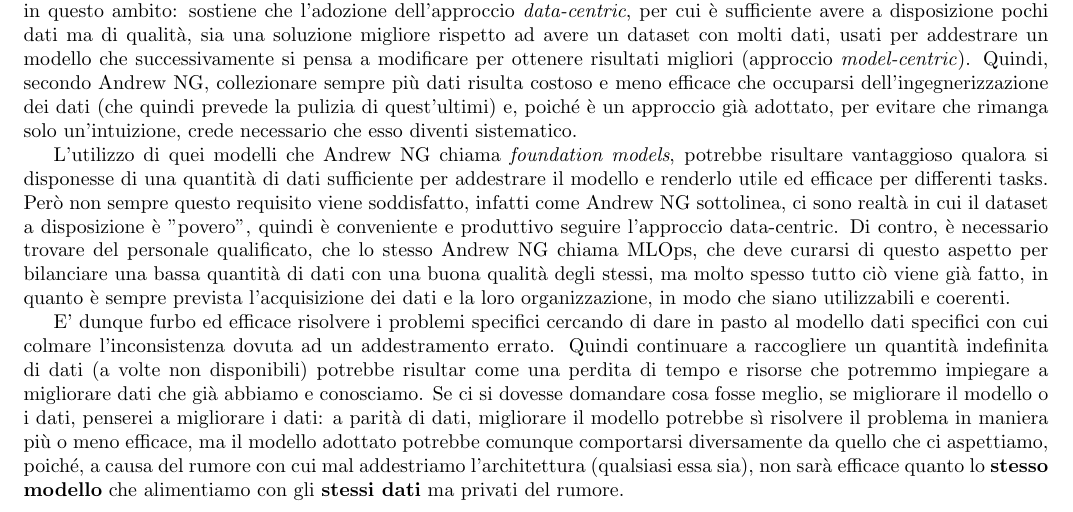
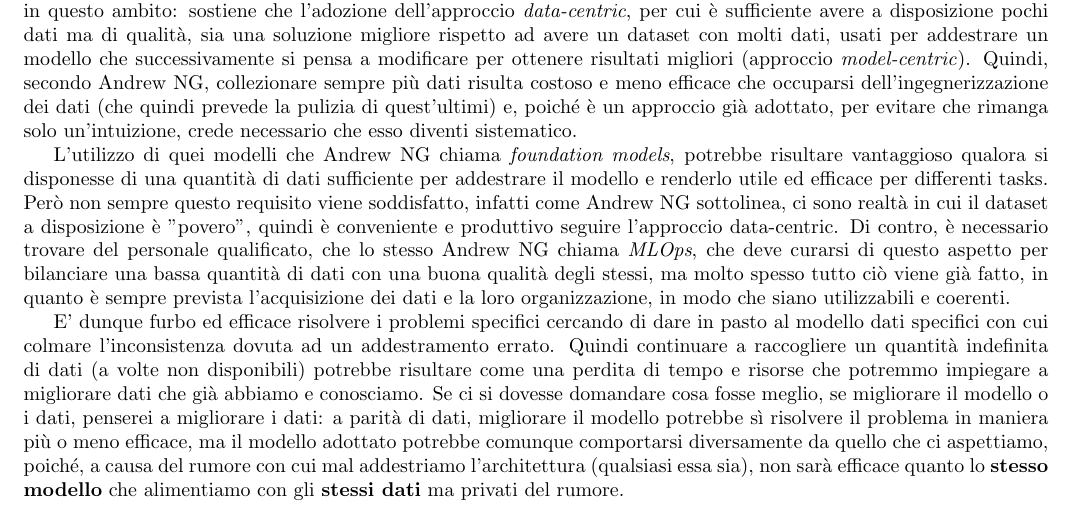
Before and after one commit to Gatto99/DataEngineering, a LaTeX problem sheet (Homework1/latex/Hw1.tex): part of the page, cut so that both start at the same text. Compiled offline with pdfLaTeX.

```diff
--- a/Homework1/latex/Hw1.tex
+++ b/Homework1/latex/Hw1.tex
@@ -9,8 +9,8 @@
 Andrew NG, globalmente riconosciuto nel mondo dell'intelligenza artificiale, ha identificato un grande cambiamento in questo ambito: sostiene che l'adozione dell'approccio \textit{data-centric}, per cui è sufficiente avere a disposizione pochi dati ma di qualità, sia una soluzione migliore rispetto ad avere un dataset con molti dati, usati per addestrare un modello che successivamente si pensa a modificare per ottenere risultati migliori (approccio \textit{model-centric}). Quindi, secondo Andrew NG, collezionare sempre più dati risulta costoso e meno efficace che occuparsi dell'ingegnerizzazione dei dati (che quindi prevede la pulizia di quest'ultimi) e, poiché è un approccio già adottato, per evitare che rimanga solo un'intuizione, crede necessario che esso diventi sistematico.
 
 
-L'utilizzo di quei modelli che Andrew NG chiama \textit{foundation models}, potrebbe risultare vantaggioso qualora si disponesse di una quantità di dati sufficiente per addestrare il modello e renderlo utile ed efficace per differenti tasks. Però non sempre questo requisito viene soddisfatto, infatti come Andrew NG sottolinea, ci sono realtà in cui il dataset a disposizione è "povero", quindi è conveniente e produttivo seguire l'approccio data-centric. Di contro, è necessario trovare del personale qualificato, che lo stesso Andrew NG chiama MLOps, che deve curarsi di questo aspetto per bilanciare una bassa quantità di dati con una buona qualità degli stessi, ma molto spesso tutto ciò viene già fatto, in quanto è sempre prevista l'acquisizione dei dati e la loro organizzazione, in modo che siano utilizzabili e coerenti.
+L'utilizzo di quei modelli che Andrew NG chiama \textit{foundation models}, potrebbe risultare vantaggioso qualora si disponesse di una quantità di dati sufficiente per addestrare il modello e renderlo utile ed efficace per differenti tasks. Però non sempre questo requisito viene soddisfatto, infatti come Andrew NG sottolinea, ci sono realtà in cui il dataset a disposizione è "povero", quindi è conveniente e produttivo seguire l'approccio data-centric. Di contro, è necessario trovare del personale qualificato, che lo stesso Andrew NG chiama \textit{MLOps}, che deve curarsi di questo aspetto per bilanciare una bassa quantità di dati con una buona qualità degli stessi, ma molto spesso tutto ciò viene già fatto, in quanto è sempre prevista l'acquisizione dei dati e la loro organizzazione, in modo che siano utilizzabili e coerenti.
 
-E' dunque furbo ed efficace risolvere i problemi specifici cercando di dare in pasto al modello dati specifici con cui colmare l'inconsistenza dovuta ad un addestramento errato. Quindi continuare a raccogliere un quantità indefinita di dati (a volte non disponibili) potrebbe risultar come una perdita di tempo e risorse che potremmo impiegare a migliorare dati che già abbiamo e conosciamo. Se ci si dovesse domandare cosa fosse meglio, se migliorare il modello o i dati, penserei a migliorare i dati: a parità di dati, migliorare il modello potrebbe sì risolvere il problema in maniera più o meno efficace, ma il modello adottato potrebbe comunque comportarsi diversamente da quello che ci aspettiamo, poiché, a causa del rumore con cui mal addestriamo l'architettura (qualsiasi essa sia), non sarà efficace quanto lo \textbf{stesso modello} che alimentiamo con gli \textbf{stessi dati} ma privati del rumore.
+E' dunque furbo ed efficace risolvere i problemi specifici cercando di dare in pasto al modello dati specifici con cui colmare l'inconsistenza dovuta ad un addestramento errato. Quindi continuare a raccogliere un quantità indefinita di dati (a volte non disponibili) potrebbe risultare come una perdita di tempo e risorse che potremmo impiegare a migliorare dati che già abbiamo e conosciamo. Se ci si dovesse domandare cosa fosse meglio, se migliorare il modello o i dati, penserei a migliorare i dati: a parità di dati, migliorare il modello potrebbe sì risolvere il problema in maniera più o meno efficace, ma il modello adottato potrebbe comunque comportarsi diversamente da quello che ci aspettiamo, poiché, a causa del rumore con cui mal addestriamo l'architettura (qualsiasi essa sia), non sarà efficace quanto lo \textbf{stesso modello} che alimentiamo con gli \textbf{stessi dati} ma privati del rumore.
 
 \end{document}
```
Also changed, not shown: Homework1/latex/Hw1.pdf, 3 other files.
